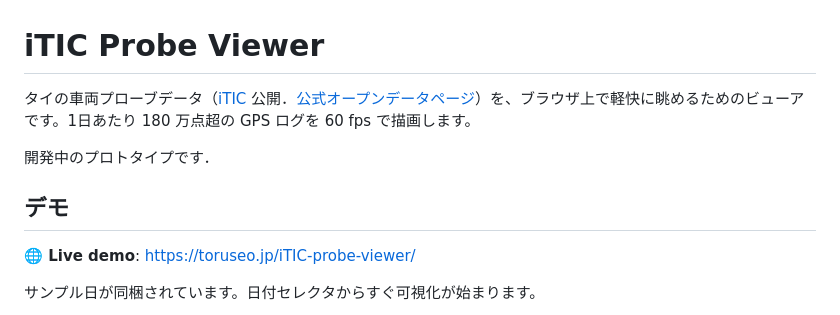
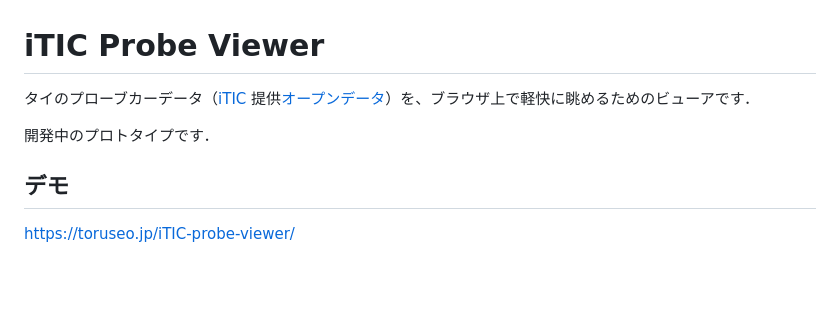
Before and after one commit to toruseo/iTIC-probe-viewer, a Markdown page: README.md, the part around one of its changes. Drawn GitHub-style; blank space fills up the shorter version.

Commit message:
Revise README for clarity and enhance demo visuals
Updated Japanese text for clarity and added images to the demo section.

```diff
--- a/README.md
+++ b/README.md
@@ -1,14 +1,11 @@
 # iTIC Probe Viewer
 
-タイの車両プローブデータ（[iTIC](https://www.iticfoundation.org/) 公開．[公式オープンデータページ](https://iticfoundation.org/en/open-data-sharing/)）を、ブラウザ上で軽快に眺めるためのビューアです。1日あたり 180 万点超の GPS ログを 60 fps で描画します。
+タイのプローブカーデータ（[iTIC](https://www.iticfoundation.org/) 提供[オープンデータ](https://iticfoundation.org/en/open-data-sharing/)）を、ブラウザ上で軽快に眺めるためのビューアです．
 
 開発中のプロトタイプです．
 
 ## デモ
 
-**🌐 Live demo**: https://toruseo.jp/iTIC-probe-viewer/
-
-サンプル日が同梱されています。日付セレクタからすぐ可視化が始まります。
-
+https://toruseo.jp/iTIC-probe-viewer/
 
 <p float="left">
```
Also changed, not shown: other parts of README.md (+6 -2 lines).
